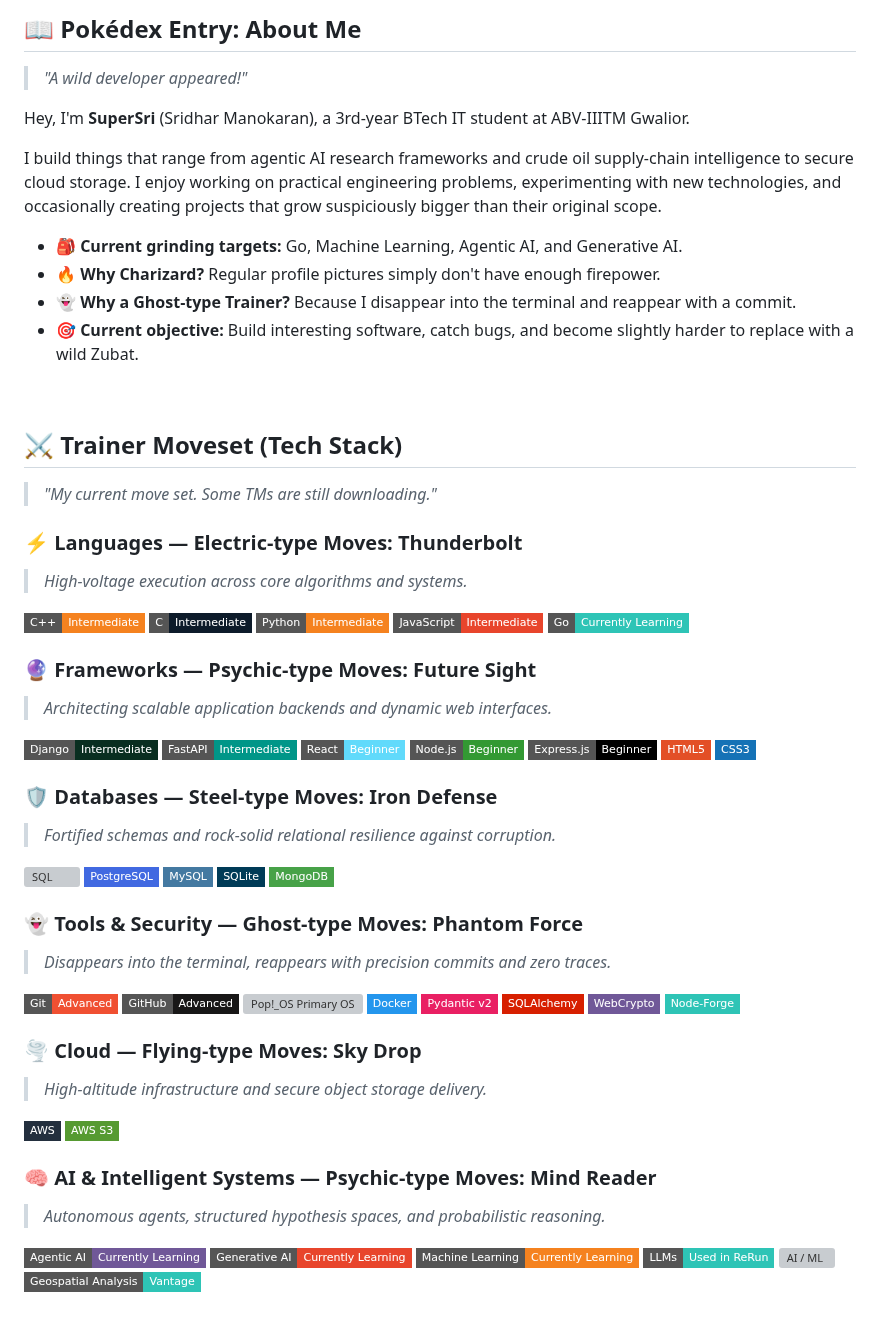
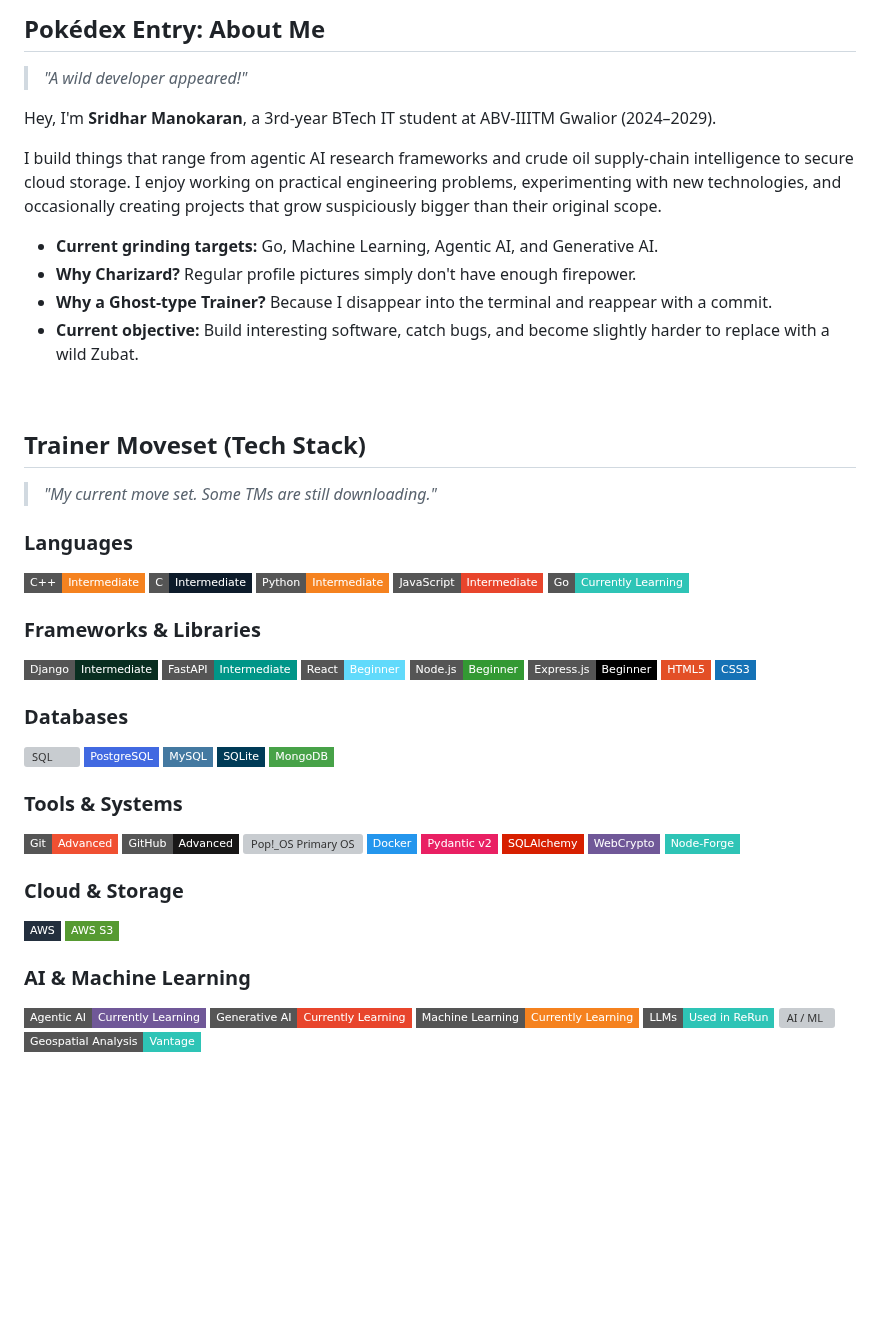
Before and after one commit to sridhar1923/sridhar1923, a Markdown page: README.md, the part around one of its changes. Drawn GitHub-style; badges without logos; blank space fills up the shorter version; grey boxes are pictures that could not be loaded.

```diff
--- a/README.md
+++ b/README.md
@@ -57,28 +57,27 @@
 <!-- ================================================================= -->
 <!-- 3. ABOUT ME (POKÉDEX ENTRY)                                       -->
 <!-- ================================================================= -->
-## 📖 Pokédex Entry: About Me
+## Pokédex Entry: About Me
 > *"A wild developer appeared!"*
 
-Hey, I'm **SuperSri** (Sridhar Manokaran), a 3rd-year BTech IT student at ABV-IIITM Gwalior.
+Hey, I'm **Sridhar Manokaran**, a 3rd-year BTech IT student at ABV-IIITM Gwalior (2024–2029).
 
 I build things that range from agentic AI research frameworks and crude oil supply-chain intelligence to secure cloud storage. I enjoy working on practical engineering problems, experimenting with new technologies, and occasionally creating projects that grow suspiciously bigger than their original scope.
 
-- 🎒 **Current grinding targets:** Go, Machine Learning, Agentic AI, and Generative AI.
-- 🔥 **Why Charizard?** Regular profile pictures simply don't have enough firepower.
-- 👻 **Why a Ghost-type Trainer?** Because I disappear into the terminal and reappear with a commit.
-- 🎯 **Current objective:** Build interesting software, catch bugs, and become slightly harder to replace with a wild Zubat.
+- **Current grinding targets:** Go, Machine Learning, Agentic AI, and Generative AI.
+- **Why Charizard?** Regular profile pictures simply don't have enough firepower.
+- **Why a Ghost-type Trainer?** Because I disappear into the terminal and reappear with a commit.
+- **Current objective:** Build interesting software, catch bugs, and become slightly harder to replace with a wild Zubat.
 
 <br>
 
 <!-- ================================================================= -->
 <!-- 4. MOVESET (TECH STACK)                                           -->
 <!-- ================================================================= -->
-## ⚔️ Trainer Moveset (Tech Stack)
+## Trainer Moveset (Tech Stack)
 > *"My current move set. Some TMs are still downloading."*
 
-### ⚡ Languages — Electric-type Moves: Thunderbolt
-> *High-voltage execution across core algorithms and systems.*
+### Languages
 
 <p align="left">
   <img src="https://img.shields.io/badge/C%2B%2B-Intermediate-F5821F?style=flat-square&logo=c%2B%2B&logoColor=white" alt="C++ Intermediate">
@@ -88,8 +87,7 @@ I build things that range from agentic AI research frameworks and crude oil supp
   <img src="https://img.shields.io/badge/Go-Currently_Learning-2EC4B6?style=flat-square&logo=go&logoColor=white" alt="Go Currently Learning">
 </p>
 
-### 🔮 Frameworks — Psychic-type Moves: Future Sight
-> *Architecting scalable application backends and dynamic web interfaces.*
+### Frameworks & Libraries
 
 <p align="left">
   <img src="https://img.shields.io/badge/Django-Intermediate-092E20?style=flat-square&logo=django&logoColor=white" alt="Django Intermediate">
@@ -101,8 +99,7 @@ I build things that range from agentic AI research frameworks and crude oil supp
   <img src="https://img.shields.io/badge/CSS3-1572B6?style=flat-square&logo=css3&logoColor=white" alt="CSS3">
 </p>
 
-### 🛡️ Databases — Steel-type Moves: Iron Defense
-> *Fortified schemas and rock-solid relational resilience against corruption.*
+### Databases
 
 <p align="left">
   <img src="https://img.shields.io/badge/SQL_/_Relational_DB-0D1B2A?style=flat-square&logo=databricks&logoColor=white" alt="SQL">
@@ -112,8 +109,7 @@ I build things that range from agentic AI research frameworks and crude oil supp
   <img src="https://img.shields.io/badge/MongoDB-47A248?style=flat-square&logo=mongodb&logoColor=white" alt="MongoDB">
 </p>
 
-### 👻 Tools & Security — Ghost-type Moves: Phantom Force
-> *Disappears into the terminal, reappears with precision commits and zero traces.*
+### Tools & Systems
 
 <p align="left">
   <img src="https://img.shields.io/badge/Git-Advanced-F05032?style=flat-square&logo=git&logoColor=white" alt="Git Advanced">
@@ -126,16 +122,14 @@ I build things that range from agentic AI research frameworks and crude oil supp
   <img src="https://img.shields.io/badge/Node--Forge-2EC4B6?style=flat-square" alt="Node-Forge">
 </p>
 
-### 🌪️ Cloud — Flying-type Moves: Sky Drop
-> *High-altitude infrastructure and secure object storage delivery.*
+### Cloud & Storage
 
 <p align="left">
   <img src="https://img.shields.io/badge/AWS-232F3E?style=flat-square&logo=amazon-aws&logoColor=white" alt="AWS">
   <img src="https://img.shields.io/badge/AWS_S3-569A31?style=flat-square&logo=amazons3&logoColor=white" alt="AWS S3">
 </p>
 
-### 🧠 AI & Intelligent Systems — Psychic-type Moves: Mind Reader
-> *Autonomous agents, structured hypothesis spaces, and probabilistic reasoning.*
+### AI & Machine Learning
 
 <p align="left">
   <img src="https://img.shields.io/badge/Agentic_AI-Currently_Learning-705898?style=flat-square" alt="Agentic AI Learning">
```
Also changed, not shown: other parts of README.md (+43 -126 lines), assets/greninja.gif (added), assets/mewtwo.gif (deleted), 5 other files.
